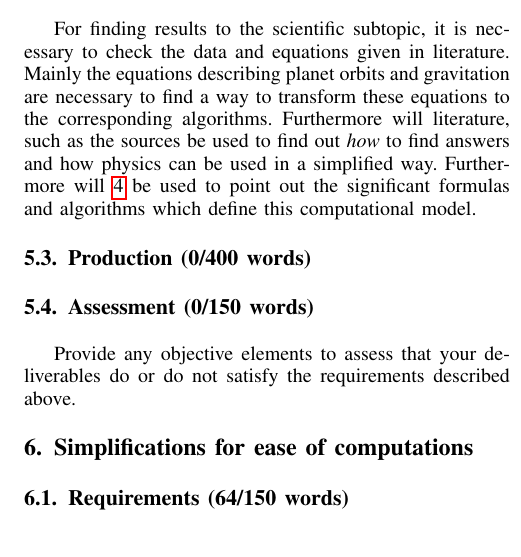
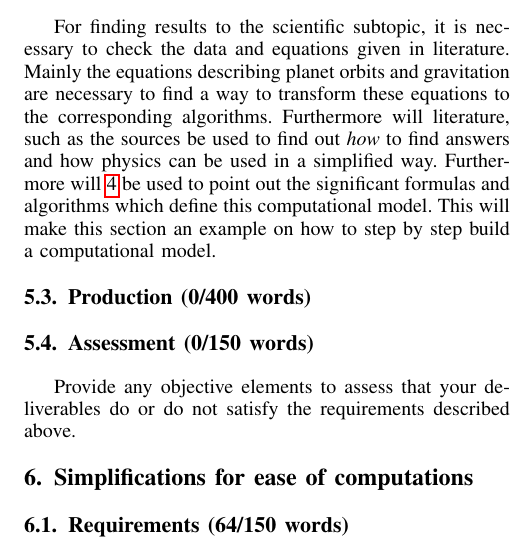
Before and after one commit to HenrikKlasen/BSP-S3-Scientific, a LaTeX paper (Main report/main.tex): part of one column of page 4 of 6, cut so that both start at the same text. Compiled offline with pdfLaTeX.

Commit message:
txs auto checkin

```diff
--- a/Main report/main.tex
+++ b/Main report/main.tex
@@ -424,7 +424,7 @@ Provide any objective elements to assess that your deliverables do or do not sat
 \subsection{Requirements (85/150 words)}
 This section will be containing the a list of formulas and iterative approaches, as well as considerations to which approach is chosen in the end for the project. It will take real physics formulas and compare them to iterative functions for calculating the same thing with a certain precision. Here it is required to be precise about the reasons why a certain way is chosen for the technical deliverable over another one. A computational model according to \ref{sec-computational-model} will be modelled with high (floating point) precision formulas.
 \subsection{Design (0/300 words)}
-For finding results to the scientific subtopic, it is necessary to check the data and equations given in literature. Mainly the equations describing planet orbits and gravitation are necessary to find a way to transform these equations to the corresponding algorithms. Furthermore will literature, such as the sources be used to find out \emph{how} to find answers and how physics can be used in a simplified way. Furthermore will \ref{sec-computational-model} be used to point out the significant formulas and algorithms which define this computational model.
+For finding results to the scientific subtopic, it is necessary to check the data and equations given in literature. Mainly the equations describing planet orbits and gravitation are necessary to find a way to transform these equations to the corresponding algorithms. Furthermore will literature, such as the sources be used to find out \emph{how} to find answers and how physics can be used in a simplified way. Furthermore will \ref{sec-computational-model} be used to point out the significant formulas and algorithms which define this computational model. This will make this section an example on how to step by step build a computational model.
 \subsection{Production (0/400 words)}
 
 \subsection{Assessment (0/150 words)}
```
